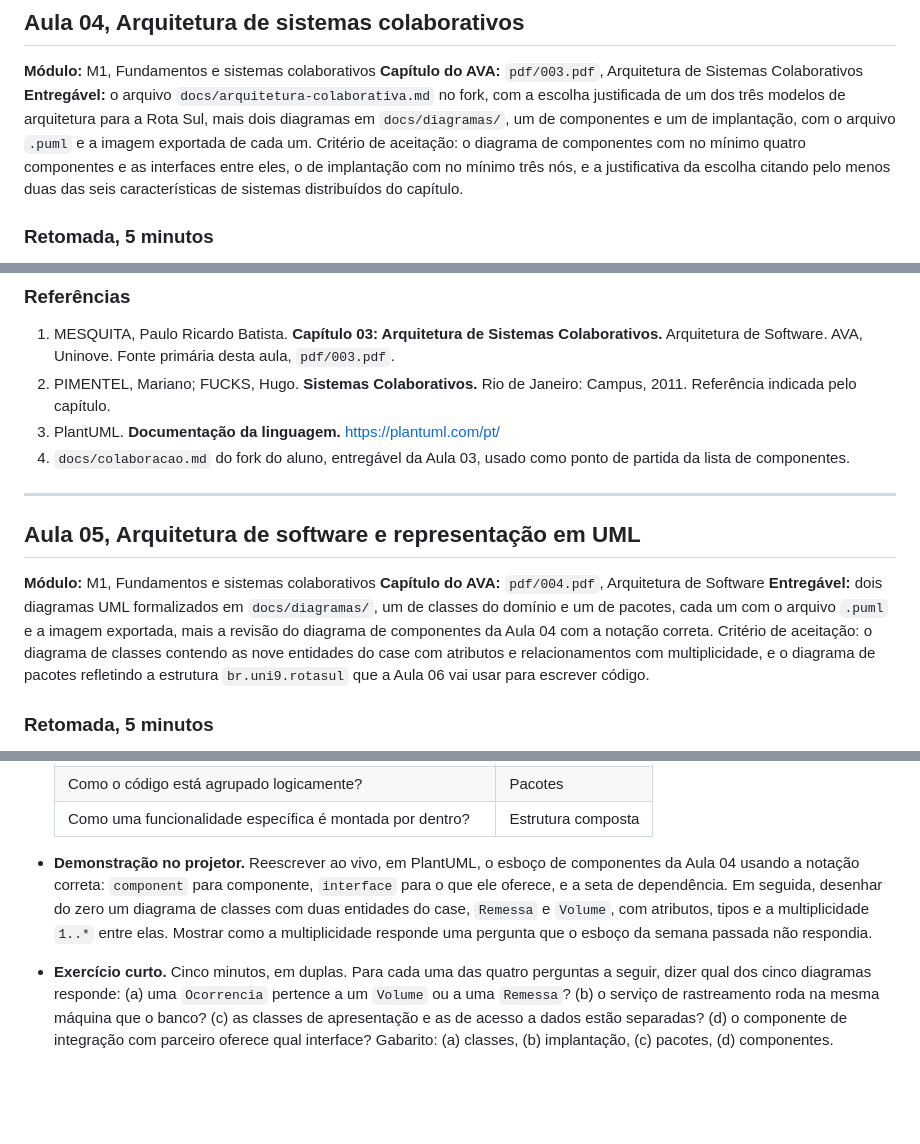
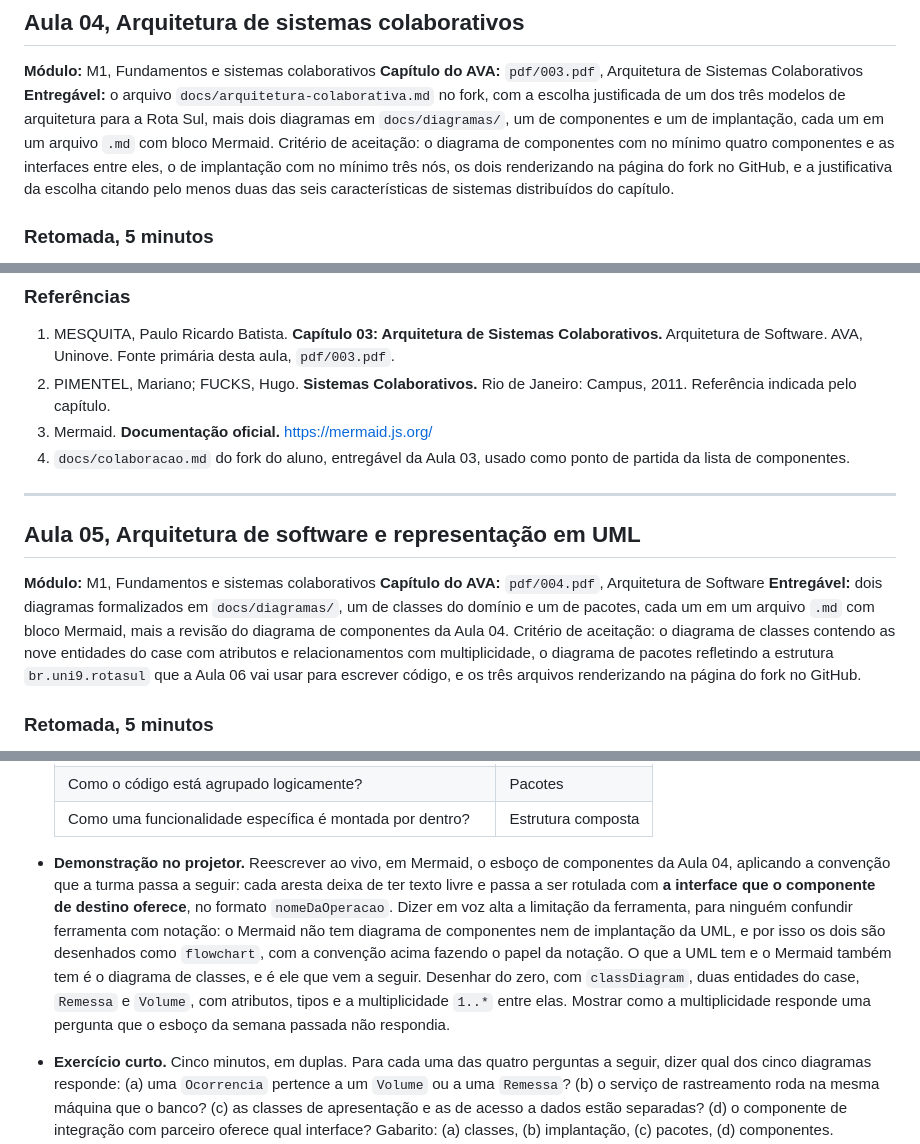
Before and after one commit to ArianaBarbosa/uninove-2026-2-arquitetura-software, a Markdown page: PLANEJAMENTO_AULA_A_AULA.md, 3 parts joined by grey strips. GitHub-like rendering; blank space fills up the shorter version.

```diff
--- a/PLANEJAMENTO_AULA_A_AULA.md
+++ b/PLANEJAMENTO_AULA_A_AULA.md
@@ -854,12 +874,12 @@ descartes justificados. Critério de aceitação: nenhuma linha sem a coluna
 **Capítulo do AVA:** `pdf/003.pdf`, Arquitetura de Sistemas Colaborativos
 **Entregável:** o arquivo `docs/arquitetura-colaborativa.md` no fork, com a
 escolha justificada de um dos três modelos de arquitetura para a Rota Sul, mais
-dois diagramas em `docs/diagramas/`, um de componentes e um de implantação, com
-o arquivo `.puml` e a imagem exportada de cada um. Critério de aceitação: o
+dois diagramas em `docs/diagramas/`, um de componentes e um de implantação,
+cada um em um arquivo `.md` com bloco Mermaid. Critério de aceitação: o
 diagrama de componentes com no mínimo quatro componentes e as interfaces entre
-eles, o de implantação com no mínimo três nós, e a justificativa da escolha
-citando pelo menos duas das seis características de sistemas distribuídos do
-capítulo.
+eles, o de implantação com no mínimo três nós, os dois renderizando na página
+do fork no GitHub, e a justificativa da escolha citando pelo menos duas das
+seis características de sistemas distribuídos do capítulo.
 
 ### Retomada, 5 minutos
 
@@ -1144,7 +1198,7 @@ menos duas das seis características do capítulo.
    aula, `pdf/003.pdf`.
 2. PIMENTEL, Mariano; FUCKS, Hugo. **Sistemas Colaborativos.** Rio de Janeiro:
    Campus, 2011. Referência indicada pelo capítulo.
-3. PlantUML. **Documentação da linguagem.** <https://plantuml.com/pt/>
+3. Mermaid. **Documentação oficial.** <https://mermaid.js.org/>
 4. `docs/colaboracao.md` do fork do aluno, entregável da Aula 03, usado como
    ponto de partida da lista de componentes.
 
@@ -1154,13 +1208,13 @@ menos duas das seis características do capítulo.
 
 **Módulo:** M1, Fundamentos e sistemas colaborativos
 **Capítulo do AVA:** `pdf/004.pdf`, Arquitetura de Software
-**Entregável:** dois diagramas UML formalizados em `docs/diagramas/`, um de
-classes do domínio e um de pacotes, cada um com o arquivo `.puml` e a imagem
-exportada, mais a revisão do diagrama de componentes da Aula 04 com a notação
-correta. Critério de aceitação: o diagrama de classes contendo as nove
-entidades do case com atributos e relacionamentos com multiplicidade, e o
-diagrama de pacotes refletindo a estrutura `br.uni9.rotasul` que a Aula 06 vai
-usar para escrever código.
+**Entregável:** dois diagramas formalizados em `docs/diagramas/`, um de classes
+do domínio e um de pacotes, cada um em um arquivo `.md` com bloco Mermaid, mais
+a revisão do diagrama de componentes da Aula 04. Critério de aceitação: o
+diagrama de classes contendo as nove entidades do case com atributos e
+relacionamentos com multiplicidade, o diagrama de pacotes refletindo a
+estrutura `br.uni9.rotasul` que a Aula 06 vai usar para escrever código, e os
+três arquivos renderizando na página do fork no GitHub.
 
 ### Retomada, 5 minutos
 
@@ -1321,13 +1375,18 @@ desenhou e para mais ninguém.
   | Como o código está agrupado logicamente? | Pacotes |
   | Como uma funcionalidade específica é montada por dentro? | Estrutura composta |
 
-- **Demonstração no projetor.** Reescrever ao vivo, em PlantUML, o esboço de
-  componentes da Aula 04 usando a notação correta: `component` para componente,
-  `interface` para o que ele oferece, e a seta de dependência. Em seguida,
-  desenhar do zero um diagrama de classes com duas entidades do case, `Remessa`
-  e `Volume`, com atributos, tipos e a multiplicidade `1..*` entre elas.
-  Mostrar como a multiplicidade responde uma pergunta que o esboço da semana
-  passada não respondia.
+- **Demonstração no projetor.** Reescrever ao vivo, em Mermaid, o esboço de
+  componentes da Aula 04, aplicando a convenção que a turma passa a seguir:
+  cada aresta deixa de ter texto livre e passa a ser rotulada com **a interface
+  que o componente de destino oferece**, no formato `nomeDaOperacao`. Dizer em
+  voz alta a limitação da ferramenta, para ninguém confundir ferramenta com
+  notação: o Mermaid não tem diagrama de componentes nem de implantação da UML,
+  e por isso os dois são desenhados como `flowchart`, com a convenção acima
+  fazendo o papel da notação. O que a UML tem e o Mermaid também tem é o
+  diagrama de classes, e é ele que vem a seguir. Desenhar do zero, com
+  `classDiagram`, duas entidades do case, `Remessa` e `Volume`, com atributos,
+  tipos e a multiplicidade `1..*` entre elas. Mostrar como a multiplicidade
+  responde uma pergunta que o esboço da semana passada não respondia.
 
 - **Exercício curto.** Cinco minutos, em duplas. Para cada uma das quatro
   perguntas a seguir, dizer qual dos cinco diagramas responde: (a) uma
```
Also changed, not shown: other parts of PLANEJAMENTO_AULA_A_AULA.md (+160 -92 lines).
